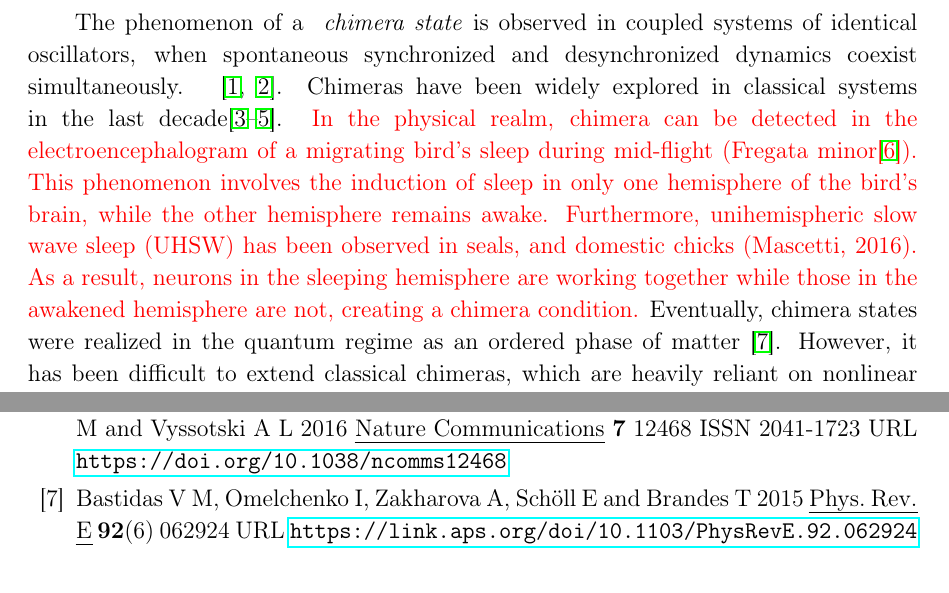
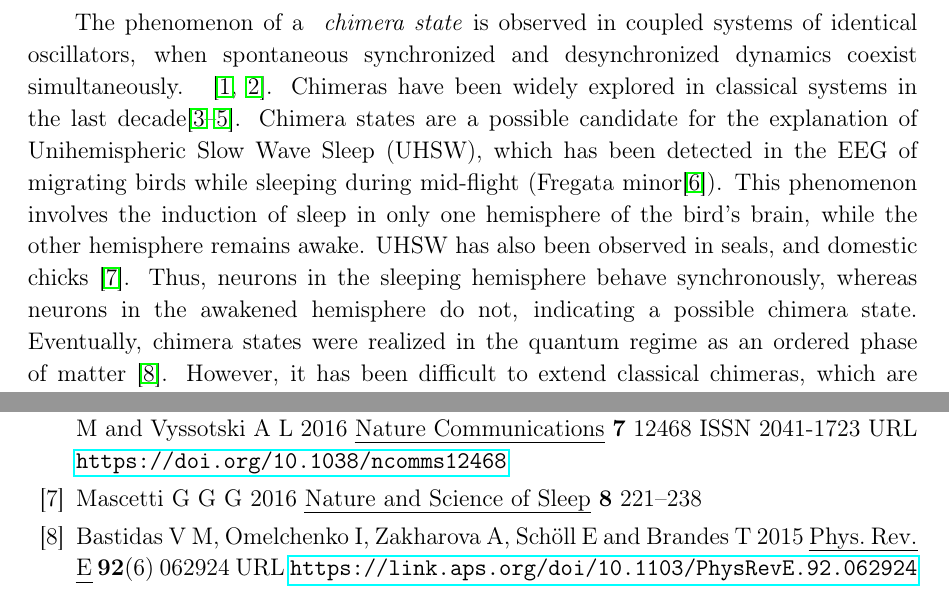
Before and after one commit to rahmahi/Chimera_Time_Crystal, a LaTeX paper (manuscript/chimera.tex): two parts of pages 2 and 17 of 24, joined at a grey line, cut so that both start at the same text. Compiled offline with pdfLaTeX.

Commit message:
addition of Unihemispheric slow wave sleep to the intro

```diff
--- a/manuscript/chimera.tex
+++ b/manuscript/chimera.tex
@@ -20,7 +20,7 @@
 \usepackage{hyperref}
 \usepackage{bbm}
 
-\usepackage[dvipsnames]{xcolor}
+%\usepackage[dvipsnames]{xcolor}
 \newcommand{\red}[1]{\textcolor{red}{#1}}
 \newcommand{\blue}[1]{\textcolor{blue}{#1}}
 \newcommand{\green}[1]{\textcolor{green}{#1}}
@@ -46,7 +46,7 @@
 	\noindent{\it Keywords\/}: Dynamical Many-Body localization, chimera in a quantum system, Time crystal, Periodic drive. \\
 	\maketitle
 
-The phenomenon of a \textit{ chimera state} is observed in coupled systems of  identical oscillators, when spontaneous synchronized and desynchronized dynamics coexist simultaneously. ~\cite{kuramoto_coexistence_2002, panaggio_chimera_2015}. Chimeras have been widely explored in classical systems in the last decade\cite{parastesh_chimeras_2021,chimera_book, taniya2022}. \red{In the physical realm, chimera can be detected in the electroencephalogram of a migrating bird's sleep during mid-flight (Fregata minor\cite{Rattenborg2016}). This phenomenon involves the induction of sleep in only one hemisphere of the bird's brain, while the other hemisphere remains awake. Furthermore, unihemispheric slow wave sleep (UHSW) has been observed in seals, and domestic chicks (Mascetti, 2016). As a result, neurons in the sleeping hemisphere are working together while those in the awakened hemisphere are not, creating a chimera condition.} Eventually, chimera states were realized in the quantum regime as an ordered phase of matter~\cite{bastidas_quantum_2015}. However, it has been difficult to extend classical chimeras, which are heavily reliant on nonlinear dynamics, to purely quantum systems with linear unitary dynamics. As a result, quantum chimeras have had to be described in the semi-classical realm. Nonetheless, the possibility of chimeras in closed quantum systems remains, although one needs to take a different approach to create a quantum system where two different dynamics coexist. In fact, states in which two different dynamics coexist in the same quantum system have already been proposed and reported~\cite{Bastidas2018,Zha2020,sakurai_phys_nodate}.\todo[inline]{Need to mention the following things: Chimeras asre a candidate to explain the phenomenon of unihemispheric slow wave sleep in migrating birds ad dolphins. It is the remarkable ability to engage in deep (slow-wave) sleep with a single hemisphere of the brain while the other hemisphere remains awake.The chimera state can be achieved via a pitchfork bifurcation off of the well-understood Kuramoto synchronised state, and is indeed a new case of spontaneous symmetry breaking}
+The phenomenon of a \textit{ chimera state} is observed in coupled systems of  identical oscillators, when spontaneous synchronized and desynchronized dynamics coexist simultaneously. ~\cite{kuramoto_coexistence_2002, panaggio_chimera_2015}. Chimeras have been widely explored in classical systems in the last decade\cite{parastesh_chimeras_2021,chimera_book, taniya2022}. Chimera states are a possible candidate for the explanation of Unihemispheric Slow Wave Sleep (UHSW), which has been detected in the EEG of migrating birds while sleeping during mid-flight (Fregata minor\cite{Rattenborg2016}). This phenomenon involves the induction of sleep in only one hemisphere of the bird's brain, while the other hemisphere remains awake. UHSW has also been observed in seals, and domestic chicks~\cite{Mascetti2016}. Thus, neurons in the sleeping hemisphere behave synchronously,  whereas neurons in the awakened hemisphere do not, indicating a possible chimera state. Eventually, chimera states were realized in the quantum regime as an ordered phase of matter~\cite{bastidas_quantum_2015}. However, it has been difficult to extend classical chimeras, which are heavily reliant on nonlinear dynamics, to purely quantum systems with linear unitary dynamics. As a result, quantum chimeras have had to be described in the semi-classical realm. Nonetheless, the possibility of chimeras in closed quantum systems remains, although one needs to take a different approach to create a quantum system where two different dynamics coexist. In fact, states in which two different dynamics coexist in the same quantum system have already been proposed and reported~\cite{Bastidas2018,Zha2020,sakurai_phys_nodate}.\todo[inline]{Need to mention the following things: Chimeras asre a candidate to explain the phenomenon of unihemispheric slow wave sleep in migrating birds ad dolphins. It is the remarkable ability to engage in deep (slow-wave) sleep with a single hemisphere of the brain while the other hemisphere remains awake.The chimera state can be achieved via a pitchfork bifurcation off of the well-understood Kuramoto synchronised state, and is indeed a new case of spontaneous symmetry breaking}
 
 Interest in the formation of chimeras in magnetic systems has recently increased. Curie-Weiss-type models, such as the Ising model~\cite{singh_chimera_2011}, are used to represent systems of interacting quantum spins where order and disorder coexist. Sakurai \textit{et al.}~\cite{sakurai_phys_nodate} reported the formation of a stable chimera in a one-dimensional spin-$1/2$ chain, which was achieved by surrounding a \textit{Discrete Time Crystal} (DTC) phase with another dynamical state, which is many-body localized (MBL). DTC is a novel state of matter that arises from the breaking of the discrete-time translational symmetry~\cite{else_floquet_2016}. The concept was first proposed by Frank Wilczek in 2012~\cite{wilczek_quantum_2012}, although it was later shown that such states cannot exist as an equilibrium ground state~\cite{Bruno_comment_1, Bruno2013, watanabe_absence_2015}. However, the possibility remains that a time crystal can be realized in a non-equilibrium system, such as Floquet systems. This has been experimentally demonstrated in several many-body systems~\cite{huang2018,taheri_all-optical_2022, Soham2018, zhang_observation_2017, yao_time_2018,frey_realization_2022, rovny_observation_2018, sacha_time_nodate,golletz_basis_2022}. The MBL phase preserves the initial state for an indefinite period of time by introducing disorder into the system. This prevents the DTC from thermalizing, which would otherwise cause the system to reach thermal equilibrium~\cite{zhang_observation_2017,alet_many-body_2018,else_floquet_2016,smith_many-body_2016,nguyen_signature_2021}, thus allowing the coexistence of two different phases. It is now of interest to explore whether a chimera can exist in more general cases, such as disorder-free systems where the interactions would not normally lead to localization, but rather to thermalization\footnote{For instance, the Heisenberg interaction has off-diagonal elements, which could potentially disrupt the chimera state by allowing magnetization to travel.}.
 
```
